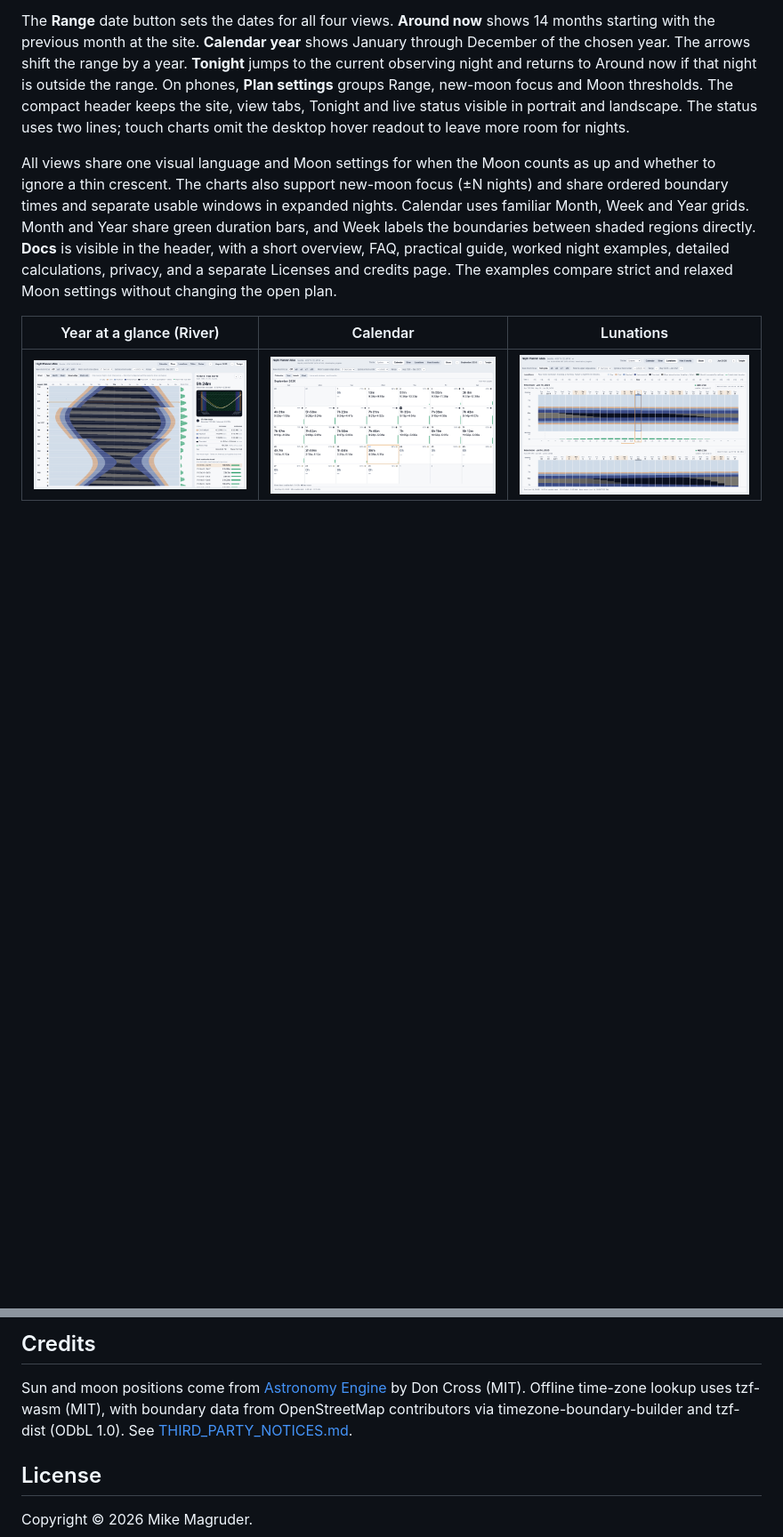
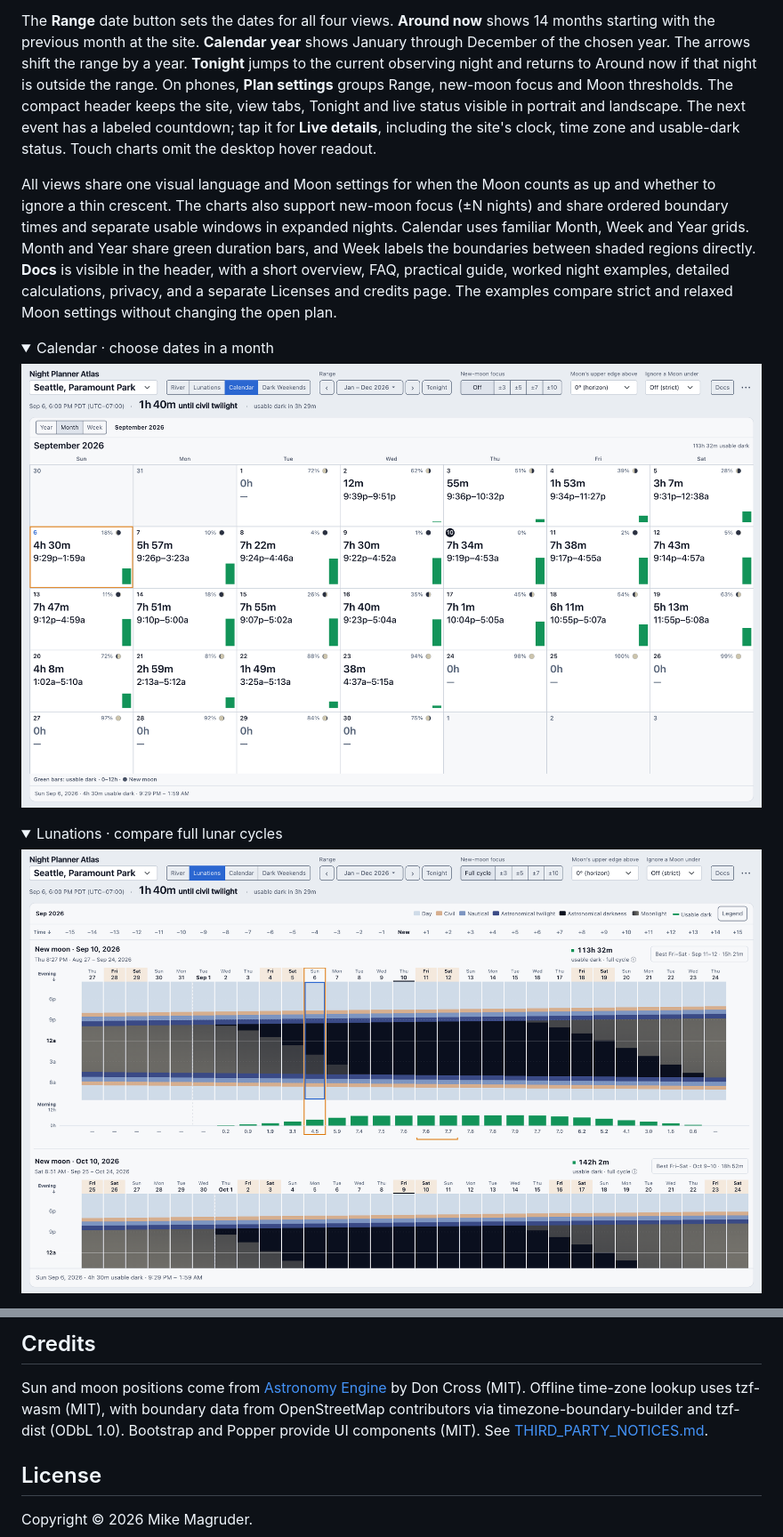
Before and after one commit to mikemag/night-planner-atlas, a Markdown page: README.md, 2 parts joined by grey strips. Shown at 89% size. Drawn GitHub-style; pictures changed too: docs/images/calendar-month.png, docs/images/lunations.png, docs/images/river-year.png; folded sections open; blank space fills up the shorter version.

```diff
--- a/README.md
+++ b/README.md
@@ -33,7 +33,8 @@ of the chosen year. The arrows shift the range by a year. **Tonight** jumps to t
 observing night and returns to Around now if that night is outside the range.
 On phones, **Plan settings** groups Range, new-moon focus and Moon thresholds. The compact
 header keeps the site, view tabs, Tonight and live status visible in portrait and landscape.
-The status uses two lines; touch charts omit the desktop hover readout to leave more room for nights.
+The next event has a labeled countdown; tap it for **Live details**, including the site's clock,
+time zone and usable-dark status. Touch charts omit the desktop hover readout.
 
 All views share one visual language and Moon settings for when the Moon counts as up and whether
 to ignore a thin crescent. The charts also support new-moon focus (±N nights) and share ordered
@@ -43,6 +44,17 @@ Week labels the boundaries between shaded regions directly. **Docs** is visible
 with a short overview, FAQ, practical guide, worked night examples, detailed calculations,
 privacy, and a separate Licenses and credits page. The examples compare strict and relaxed Moon settings without changing the open plan.
 
-| Year at a glance (River)                        | Calendar                                           | Lunations                                           |
-| ----------------------------------------------- | -------------------------------------------------- | --------------------------------------------------- |
-| ![River, Year zoom](docs/images/river-year.png) | ![Calendar, month](docs/images/calendar-month.png) | ![Lunations, Full cycle](docs/images/lunations.png) |
+<details>
+<summary>Calendar · choose dates in a month</summary>
+
+![Calendar Month for September 2026 at Seattle’s Paramount Park, with each date’s usable hours, clock window and duration bar](docs/images/calendar-month.png)
+
+</details>
+
+<details>
+<summary>Lunations · compare full lunar cycles</summary>
+
+![Lunations at Seattle’s Paramount Park, aligning full cycles around new moon with nightly usable-hour bars and best-weekend brackets](docs/images/lunations.png)
+
+</details>
+
@@ -131,7 +184,8 @@ against USNO tables; see the measured accuracy and sampling limits in
 
 Sun and moon positions come from [Astronomy Engine](https://github.com/cosinekitty/astronomy) by
 Don Cross (MIT). Offline time-zone lookup uses tzf-wasm (MIT), with boundary data from
-OpenStreetMap contributors via timezone-boundary-builder and tzf-dist (ODbL 1.0). See [THIRD_PARTY_NOTICES.md](THIRD_PARTY_NOTICES.md).
+OpenStreetMap contributors via timezone-boundary-builder and tzf-dist (ODbL 1.0).
+Bootstrap and Popper provide UI components (MIT). See [THIRD_PARTY_NOTICES.md](THIRD_PARTY_NOTICES.md).
 
 ## License
 
```
Also changed, not shown: other parts of README.md (+62 -21 lines), docs/design.md (+14 -12 lines), docs/hosting.md (+13 -4 lines), docs/images/calendar-dark.png (deleted), docs/images/dark-weekends.png (added), docs/images/river-month.png, 6 other files.
